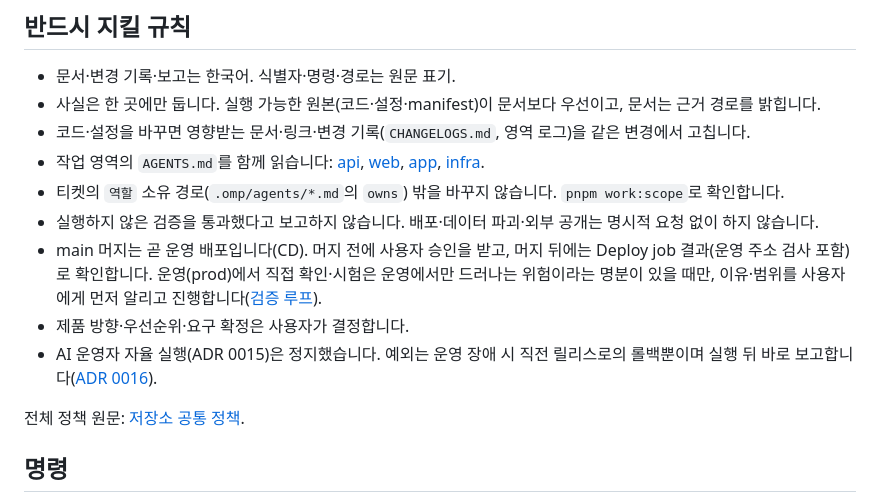
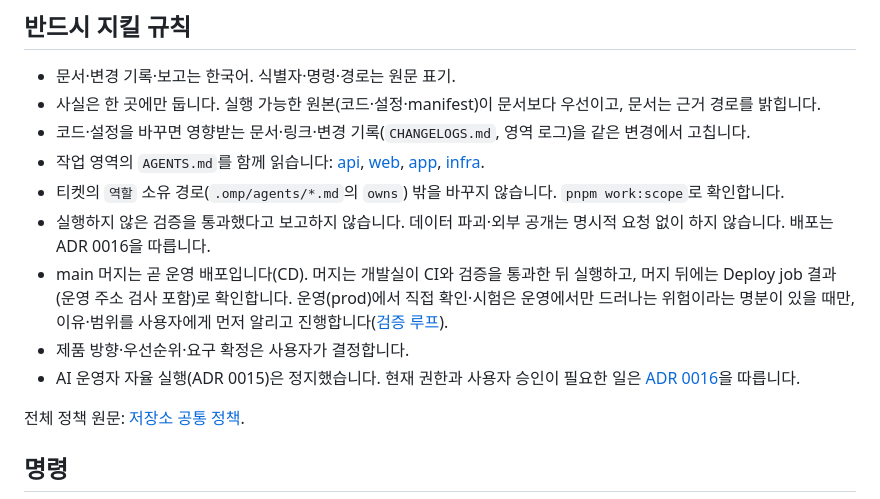
Before and after one commit to ai-worker-lab/crelink, a Markdown page: AGENTS.md, the part around the change. Drawn GitHub-style.

```diff
--- a/AGENTS.md
+++ b/AGENTS.md
@@ -9,10 +9,10 @@ pnpm 모노레포 스켈레톤입니다: NestJS API(`apps/api`), Next.js 웹(`ap
 - 코드·설정을 바꾸면 영향받는 문서·링크·변경 기록(`CHANGELOGS.md`, 영역 로그)을 같은 변경에서 고칩니다.
 - 작업 영역의 `AGENTS.md`를 함께 읽습니다: [api](apps/api/AGENTS.md), [web](apps/web/AGENTS.md), [app](apps/app/AGENTS.md), [infra](infra/AGENTS.md).
 - 티켓의 `역할` 소유 경로(`.omp/agents/*.md`의 `owns`) 밖을 바꾸지 않습니다. `pnpm work:scope`로 확인합니다.
-- 실행하지 않은 검증을 통과했다고 보고하지 않습니다. 배포·데이터 파괴·외부 공개는 명시적 요청 없이 하지 않습니다.
-- main 머지는 곧 운영 배포입니다(CD). 머지 전에 사용자 승인을 받고, 머지 뒤에는 Deploy job 결과(운영 주소 검사 포함)로 확인합니다. 운영(prod)에서 직접 확인·시험은 운영에서만 드러나는 위험이라는 명분이 있을 때만, 이유·범위를 사용자에게 먼저 알리고 진행합니다([검증 루프](docs/development/verification.md#운영-확인)).
+- 실행하지 않은 검증을 통과했다고 보고하지 않습니다. 데이터 파괴·외부 공개는 명시적 요청 없이 하지 않습니다. 배포는 ADR 0016을 따릅니다.
+- main 머지는 곧 운영 배포입니다(CD). 머지는 개발실이 CI와 검증을 통과한 뒤 실행하고, 머지 뒤에는 Deploy job 결과(운영 주소 검사 포함)로 확인합니다. 운영(prod)에서 직접 확인·시험은 운영에서만 드러나는 위험이라는 명분이 있을 때만, 이유·범위를 사용자에게 먼저 알리고 진행합니다([검증 루프](docs/development/verification.md#운영-확인)).
 - 제품 방향·우선순위·요구 확정은 사용자가 결정합니다.
-- AI 운영자 자율 실행(ADR 0015)은 정지했습니다. 예외는 운영 장애 시 직전 릴리스로의 롤백뿐이며 실행 뒤 바로 보고합니다([ADR 0016](docs/adr/0016-devoffice-takeover.md)).
+- AI 운영자 자율 실행(ADR 0015)은 정지했습니다. 현재 권한과 사용자 승인이 필요한 일은 [ADR 0016](docs/adr/0016-devoffice-takeover.md)을 따릅니다.
 
 전체 정책 원문: [저장소 공통 정책](docs/development/repository-policy.md).
 
```
Also changed, not shown: docs/adr/0016-devoffice-takeover.md (+5 -4 lines).
